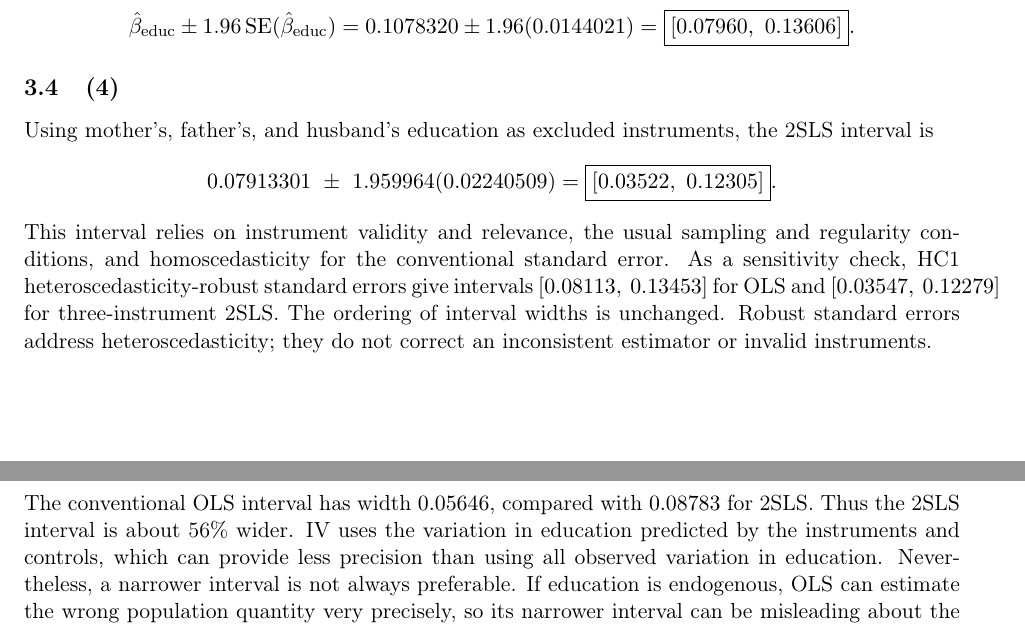
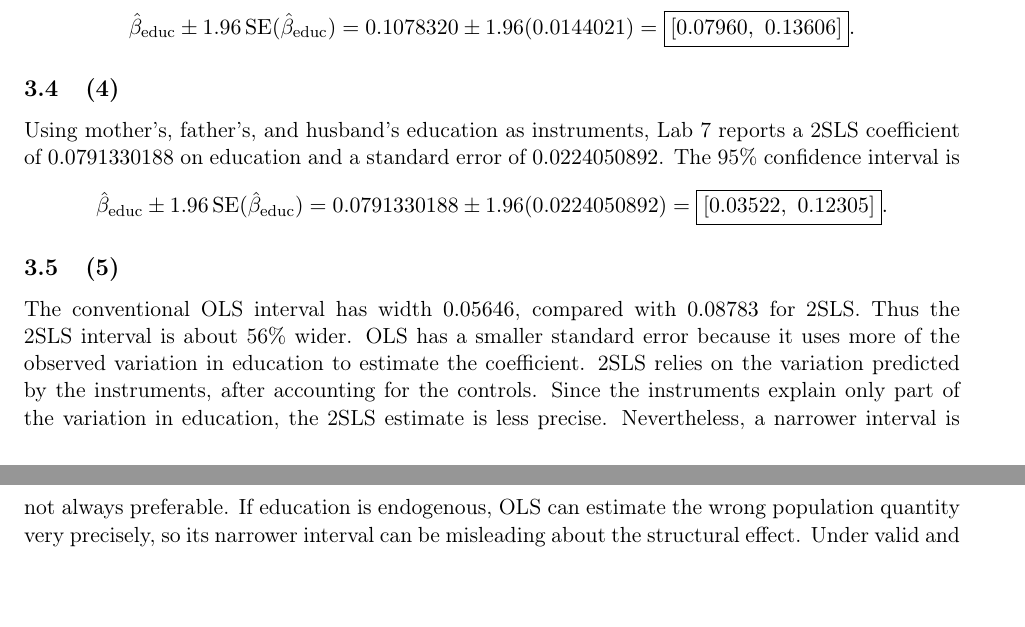
Before and after one commit to akyratzis/STAT-5200---Applied-Econometrics-I, a LaTeX problem sheet (Homework Assignments/Homework 6/HW 6 - Report.tex): two parts of pages 4 and 5 of 12, joined at a grey line, cut so that both start at the same text, the shorter picture padded with empty space. Compiled offline with pdfLaTeX.

Commit message:
Simplify HW6 Q3 confidence interval comparison

```diff
--- a/Homework Assignments/Homework 6/HW 6 - Report.tex
+++ b/Homework Assignments/Homework 6/HW 6 - Report.tex
@@ -186,25 +186,23 @@ standard error of $0.0144021$. The 95\% confidence interval is
 \]
 
 \subsection{(4)}
-Using mother's, father's, and husband's education as excluded instruments,
-the 2SLS interval is
+Using mother's, father's, and husband's education as instruments, Lab 7
+reports a 2SLS coefficient of $0.0791330188$ on education and a standard
+error of $0.0224050892$. The 95\% confidence interval is
 \[
-    0.07913301\ \pm\ 1.959964(0.02240509)
+    \hat\beta_{\mathrm{educ}}\pm1.96\,\mathrm{SE}(\hat\beta_{\mathrm{educ}})
+    =0.0791330188\pm1.96(0.0224050892)
     =\boxed{[0.03522,\ 0.12305]}.
 \]
-This interval relies on instrument validity and relevance, the usual sampling
-and regularity conditions, and homoscedasticity for the conventional standard
-error. As a sensitivity check, HC1 heteroscedasticity-robust standard errors
-give intervals $[0.08113,\ 0.13453]$ for OLS and
-$[0.03547,\ 0.12279]$ for three-instrument 2SLS. The ordering of interval
-widths is unchanged. Robust standard errors address heteroscedasticity; they
-do not correct an inconsistent estimator or invalid instruments.
 
 \subsection{(5)}
 The conventional OLS interval has width $0.05646$, compared with $0.08783$
-for 2SLS. Thus the 2SLS interval is about 56\% wider. IV uses the variation in
-education predicted by the instruments and controls, which can provide less
-precision than using all observed variation in education. Nevertheless, a
+for 2SLS. Thus the 2SLS interval is about 56\% wider. OLS has a smaller
+standard error because it uses more of the observed variation in education
+to estimate the coefficient. 2SLS relies on the variation predicted by the
+instruments, after accounting for the controls. Since the instruments
+explain only part of the variation in education, the 2SLS estimate is less
+precise. Nevertheless, a
 narrower interval is not always preferable. If education is endogenous, OLS
 can estimate the wrong population quantity very precisely, so its narrower
 interval can be misleading about the structural effect. Under valid and
```
